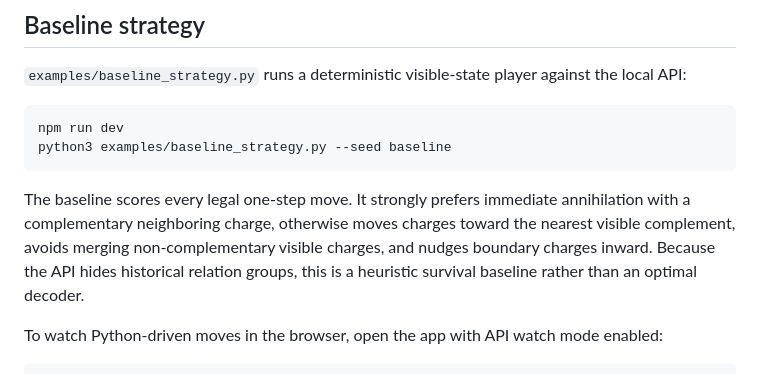
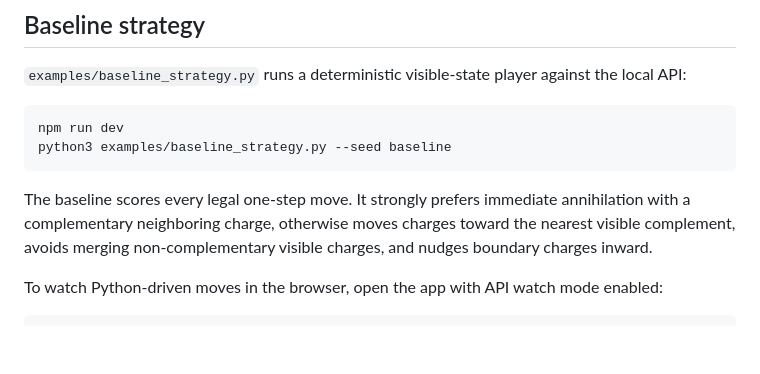
Before and after one commit to XiaotongNi/decodoku-remake, a Markdown page: README.md, the part around the change. Rendered like a GitHub page; blank space fills up the shorter version.

````diff
--- a/README.md
+++ b/README.md
@@ -74,7 +74,7 @@ npm run dev
 python3 examples/baseline_strategy.py --seed baseline
 ```
 
-The baseline scores every legal one-step move. It strongly prefers immediate annihilation with a complementary neighboring charge, otherwise moves charges toward the nearest visible complement, avoids merging non-complementary visible charges, and nudges boundary charges inward. Because the API hides historical relation groups, this is a heuristic survival baseline rather than an optimal decoder.
+The baseline scores every legal one-step move. It strongly prefers immediate annihilation with a complementary neighboring charge, otherwise moves charges toward the nearest visible complement, avoids merging non-complementary visible charges, and nudges boundary charges inward.
 
 To watch Python-driven moves in the browser, open the app with API watch mode enabled:
 
````
